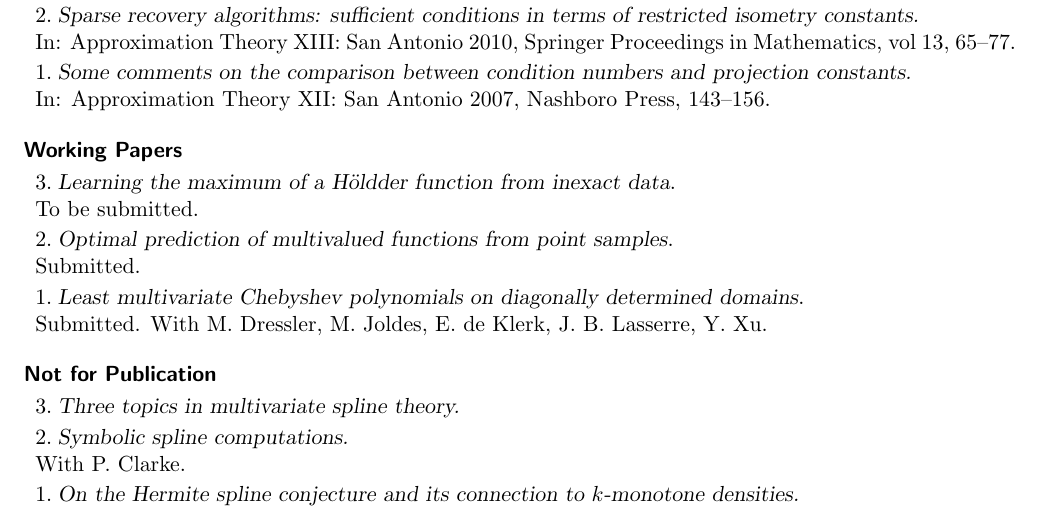
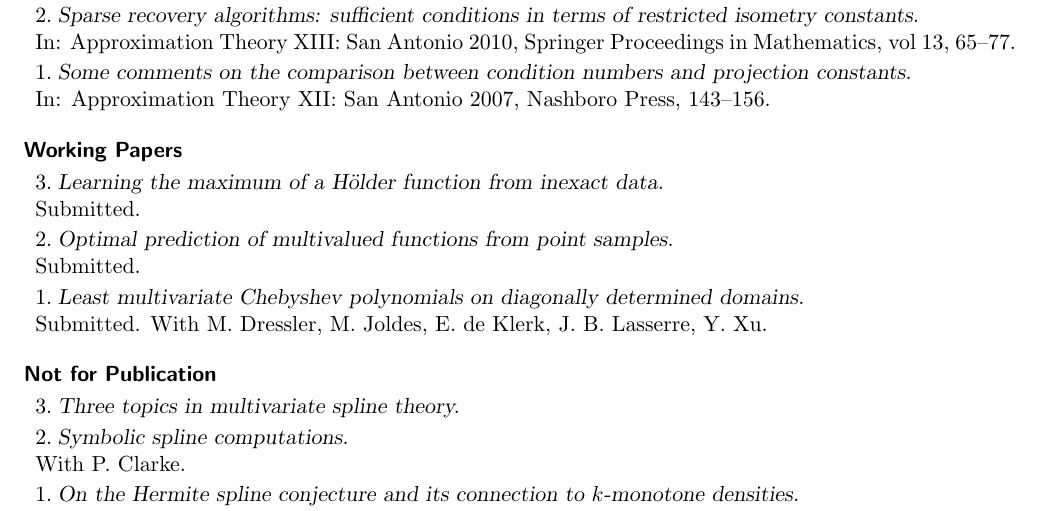
Before and after one commit to foucart/foucart.github.io, a LaTeX CV (vita/Vita.tex): part of page 6 of 18, cut so that both start at the same text. Compiled offline with pdfLaTeX.

Commit message:
updated CV

```diff
--- a/vita/Vita.tex
+++ b/vita/Vita.tex
@@ -448,8 +448,8 @@ In: Approximation Theory XII: San Antonio 2007, Nashboro Press, 143--156.
 
 \subsection{Working Papers}
 \betaremune
-\item {\sl Learning the maximum of a H\"oldder function from inexact data}.\\
-To be submitted.
+\item {\sl Learning the maximum of a H\"older function from inexact data}.\\
+Submitted.
 \item {\sl Optimal prediction of multivalued functions from point samples}.\\
 Submitted.
 \item {\sl Least multivariate Chebyshev polynomials on diagonally determined domains}.\\
```
Also changed, not shown: vita/Vita.pdf, 3 other files.
